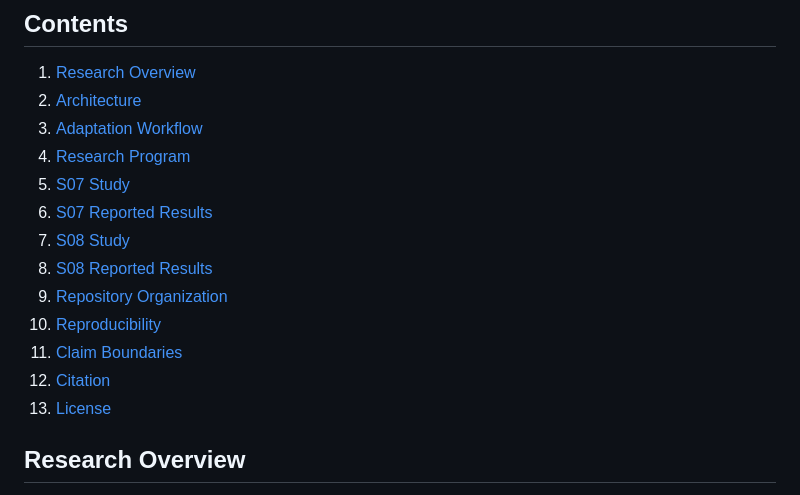
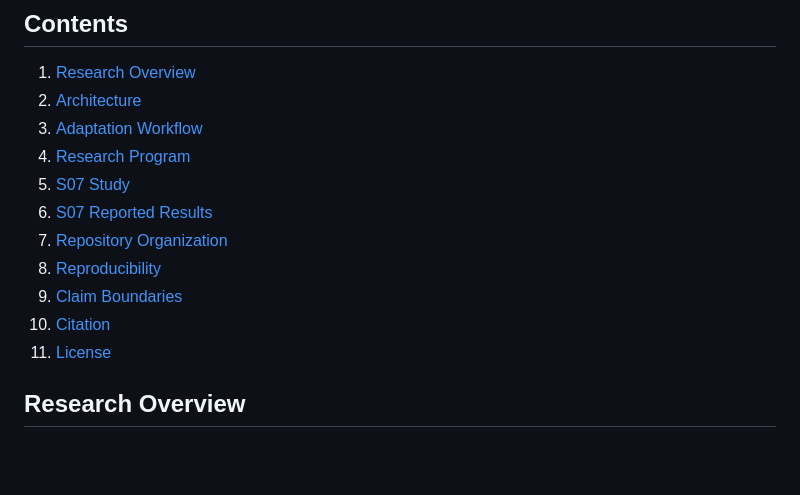
Before and after one commit to mohammedqaidalathwary/neurocortex-srdf, a Markdown page: README.md, the part around one of its changes. GitHub-like rendering; blank space fills up the shorter version.

```diff
--- a/README.md
+++ b/README.md
@@ -86,13 +73,11 @@ This repository is an evolving research program. Each conclusion must be interpr
 4. [Research Program](#research-program)
 5. [S07 Study](#s07-study)
 6. [S07 Reported Results](#s07-reported-results)
-7. [S08 Study](#s08-study)
-8. [S08 Reported Results](#s08-reported-results)
-9. [Repository Organization](#repository-organization)
-10. [Reproducibility](#reproducibility)
-11. [Claim Boundaries](#claim-boundaries)
-12. [Citation](#citation)
-13. [License](#license)
+7. [Repository Organization](#repository-organization)
+8. [Reproducibility](#reproducibility)
+9. [Claim Boundaries](#claim-boundaries)
+10. [Citation](#citation)
+11. [License](#license)
 
 ## Research Overview
 
```
Also changed, not shown: other parts of README.md (+1 -58 lines).
